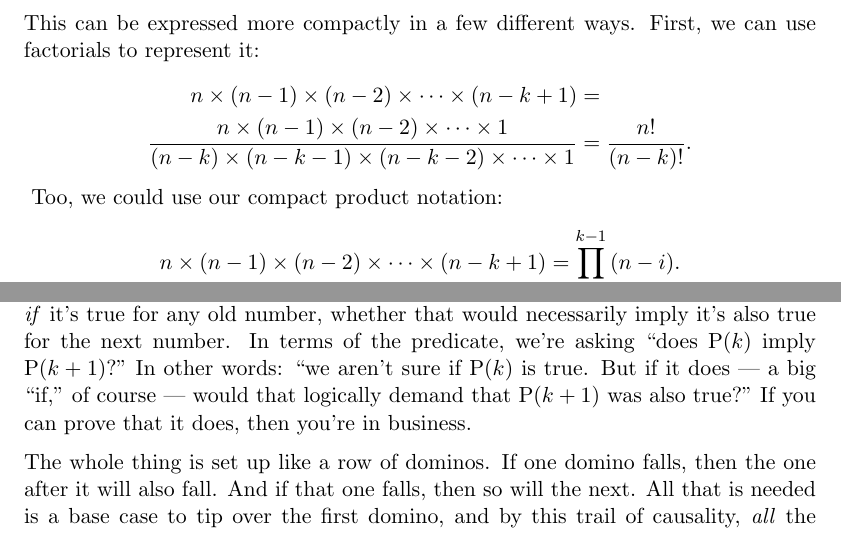
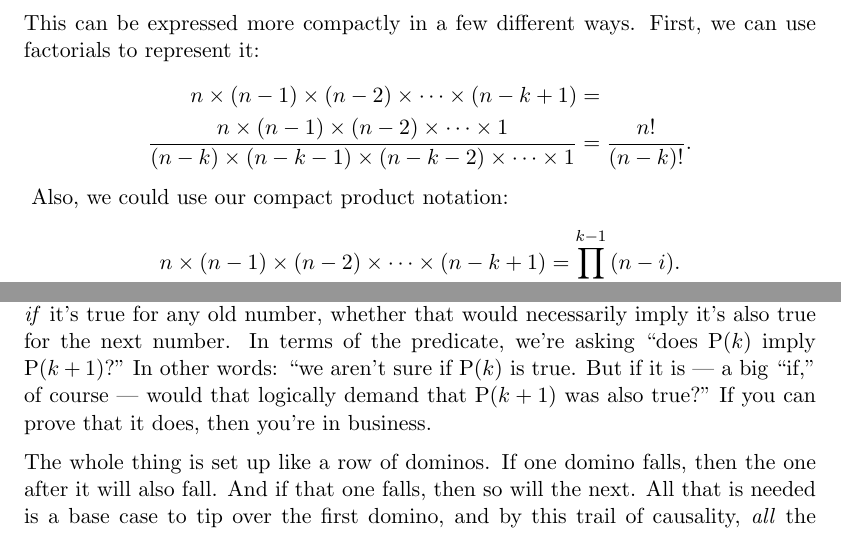
Before and after one commit to divilian/cool-brisk-walk, a LaTeX thesis (brisk.tex, which reads counting.tex, proof.tex): two parts of pages 132 and 192 of 207, joined at a grey line, cut so that both start at the same text. Compiled offline with pdfLaTeX.

Commit message:
Fix a few erratas.

```diff
--- a/counting.tex
+++ b/counting.tex
@@ -492,7 +492,7 @@ n \times (n-1) \times (n-2) \times \cdots \times (n-k+1) &= \\
 \dfrac{n \times (n-1) \times (n-2) \times \cdots \times 1}{(n-k) \times (n-k-1) \times (n-k-2) \times \cdots \times 1} &= \dfrac{n!}{(n-k)!}.
 \end{align*}
 \index{product operator ($\Pi$)}
-Too, we could use our compact product notation:
+Also, we could use our compact product notation:
 \begin{align*}
 n \times (n-1) \times (n-2) \times \cdots \times (n-k+1) &=
 \prod_{i=0}^{k-1}{(n-i)}.
--- a/proof.tex
+++ b/proof.tex
@@ -429,7 +429,7 @@ assuming that the predicate is true for any old number! We are simply
 considering, \textit{if} it's true for any old number, whether that would
 necessarily imply it's also true for the next number. In terms of the
 predicate, we're asking ``does P($k$) imply P($k+1$)?" In other words: ``we
-aren't sure if P($k$) is true. But if it does --- a big ``if," of course
+aren't sure if P($k$) is true. But if it is --- a big ``if," of course
 --- would that logically demand that P($k+1$) was also true?" If you can
 prove that it does, then you're in business.
 
```
Also changed, not shown: probability.tex (+1 -1 lines), relations.tex (+0 -1 lines), structures.tex (+1 -1 lines).
